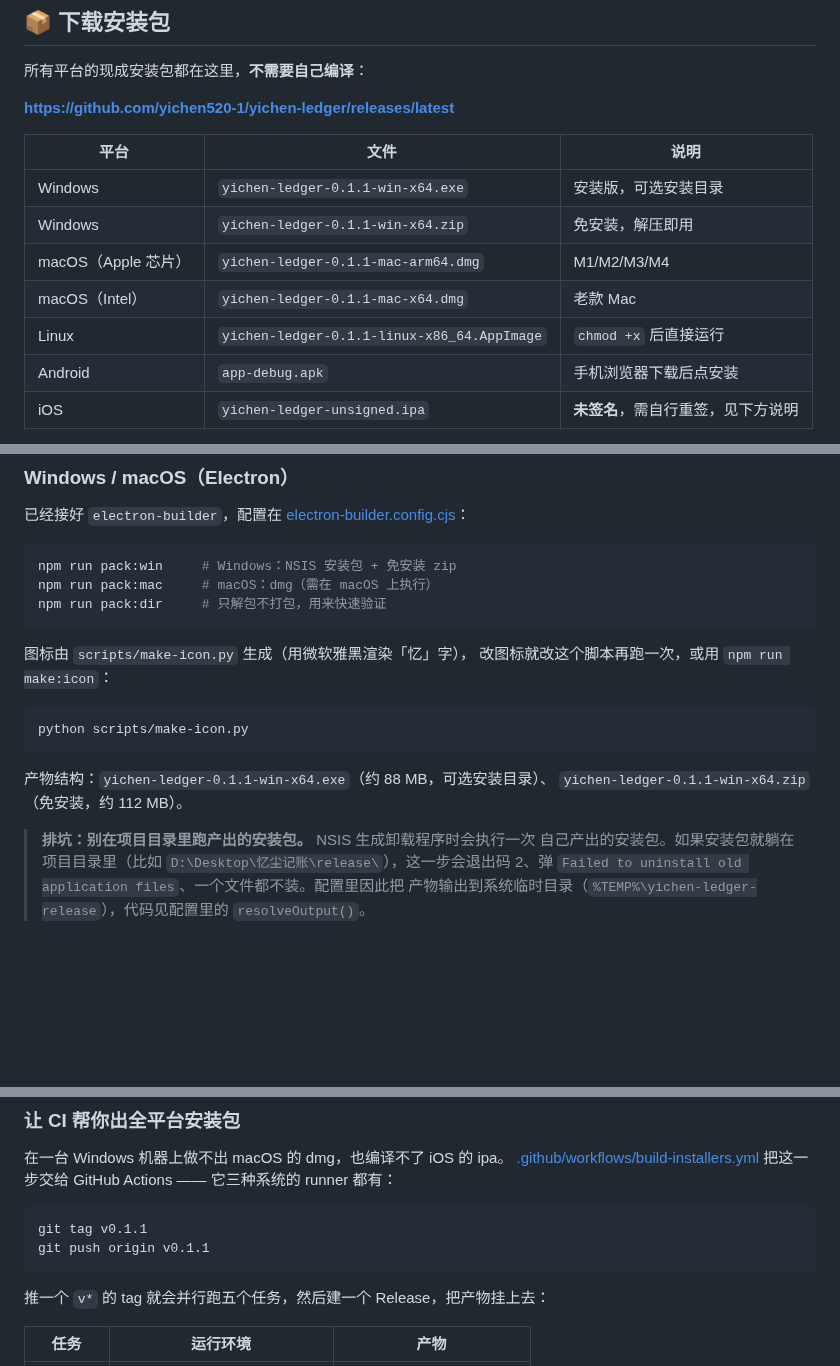
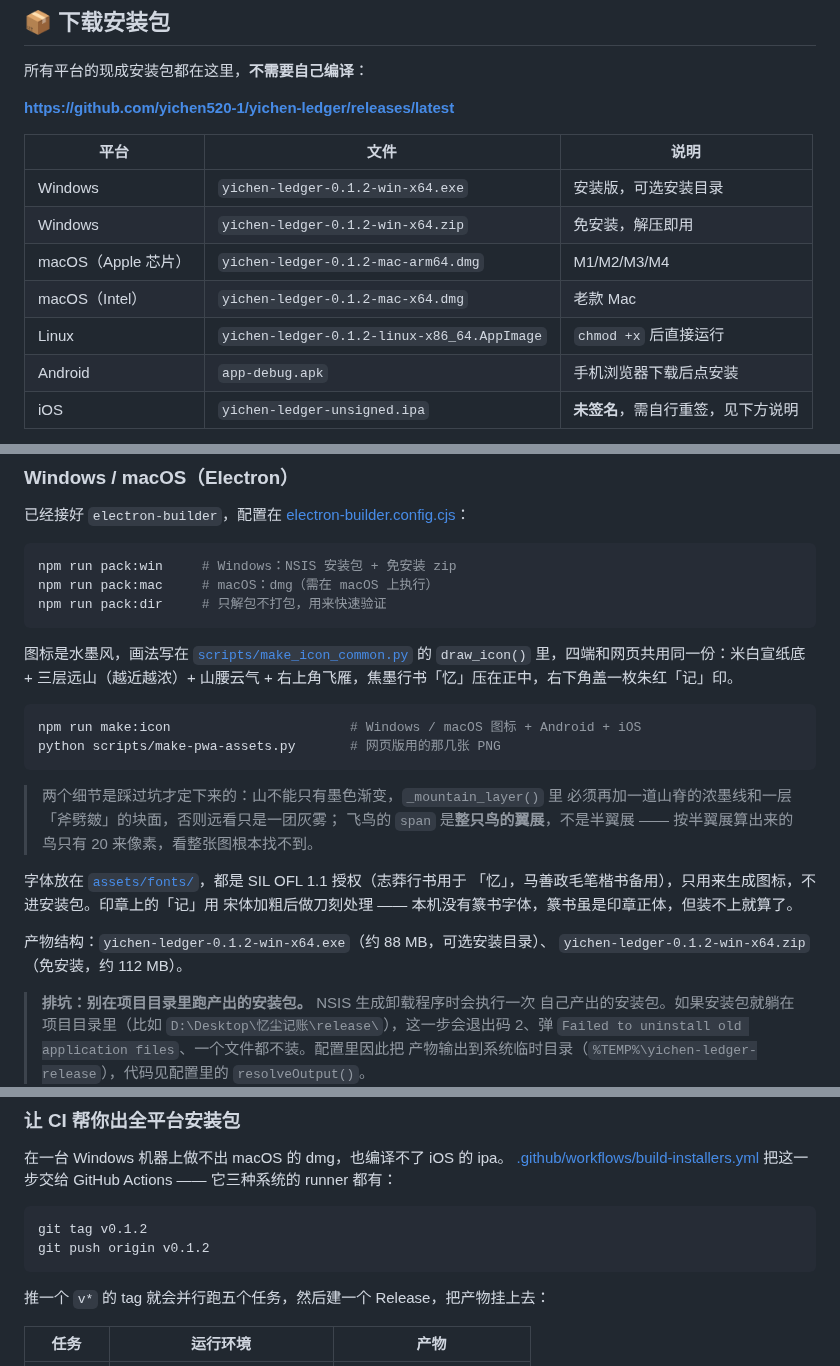
Before and after one commit to yichen520-1/yichen-ledger, a Markdown page: README.md, 3 parts joined by grey strips. Drawn GitHub-style; blank space fills up the shorter version.

Commit message:
docs: 补水墨图标与 0.1.2 的说明
- README 下载表更新到 0.1.2
- 图标章节重写：画法在哪、怎么重新生成、字体授权、以及两个踩过的坑
  （山必须有脊线和皴，飞鸟的 span 是翼展不是半翼展）
- 界面预览图重新生成，侧边栏能看到新标语

````diff
--- a/README.md
+++ b/README.md
@@ -17,11 +17,11 @@
 
 | 平台 | 文件 | 说明 |
 | --- | --- | --- |
-| Windows | `yichen-ledger-0.1.1-win-x64.exe` | 安装版，可选安装目录 |
-| Windows | `yichen-ledger-0.1.1-win-x64.zip` | 免安装，解压即用 |
-| macOS（Apple 芯片） | `yichen-ledger-0.1.1-mac-arm64.dmg` | M1/M2/M3/M4 |
-| macOS（Intel） | `yichen-ledger-0.1.1-mac-x64.dmg` | 老款 Mac |
-| Linux | `yichen-ledger-0.1.1-linux-x86_64.AppImage` | `chmod +x` 后直接运行 |
+| Windows | `yichen-ledger-0.1.2-win-x64.exe` | 安装版，可选安装目录 |
+| Windows | `yichen-ledger-0.1.2-win-x64.zip` | 免安装，解压即用 |
+| macOS（Apple 芯片） | `yichen-ledger-0.1.2-mac-arm64.dmg` | M1/M2/M3/M4 |
+| macOS（Intel） | `yichen-ledger-0.1.2-mac-x64.dmg` | 老款 Mac |
+| Linux | `yichen-ledger-0.1.2-linux-x86_64.AppImage` | `chmod +x` 后直接运行 |
 | Android | `app-debug.apk` | 手机浏览器下载后点安装 |
 | iOS | `yichen-ledger-unsigned.ipa` | **未签名**，需自行重签，见下方说明 |
 
@@ -233,15 +233,26 @@ npm run pack:mac     # macOS：dmg（需在 macOS 上执行）
 npm run pack:dir     # 只解包不打包，用来快速验证
 ```
 
-图标由 `scripts/make-icon.py` 生成（用微软雅黑渲染「忆」字），
-改图标就改这个脚本再跑一次，或用 `npm run make:icon`：
+图标是水墨风，画法写在 [`scripts/make_icon_common.py`](scripts/make_icon_common.py) 的
+`draw_icon()` 里，四端和网页共用同一份：米白宣纸底 + 三层远山（越近越浓）+
+山腰云气 + 右上角飞雁，焦墨行书「忆」压在正中，右下角盖一枚朱红「记」印。
 
 ```bash
-python scripts/make-icon.py
+npm run make:icon                       # Windows / macOS 图标 + Android + iOS
+python scripts/make-pwa-assets.py       # 网页版用的那几张 PNG
 ```
 
-产物结构：`yichen-ledger-0.1.1-win-x64.exe`（约 88 MB，可选安装目录）、
-`yichen-ledger-0.1.1-win-x64.zip`（免安装，约 112 MB）。
+> 两个细节是踩过坑才定下来的：山不能只有墨色渐变，`_mountain_layer()` 里
+> 必须再加一道山脊的浓墨线和一层「斧劈皴」的块面，否则远看只是一团灰雾；
+> 飞鸟的 `span` 是**整只鸟的翼展**，不是半翼展 —— 按半翼展算出来的鸟只有
+> 20 来像素，看整张图根本找不到。
+
+字体放在 [`assets/fonts/`](assets/fonts/)，都是 SIL OFL 1.1 授权（志莽行书用于
+「忆」，马善政毛笔楷书备用），只用来生成图标，不进安装包。印章上的「记」用
+宋体加粗后做刀刻处理 —— 本机没有篆书字体，篆书虽是印章正体，但装不上就算了。
+
+产物结构：`yichen-ledger-0.1.2-win-x64.exe`（约 88 MB，可选安装目录）、
+`yichen-ledger-0.1.2-win-x64.zip`（免安装，约 112 MB）。
 
 > **排坑：别在项目目录里跑产出的安装包。** NSIS 生成卸载程序时会执行一次
 > 自己产出的安装包。如果安装包就躺在项目目录里（比如
@@ -390,8 +401,8 @@ npx cap open ios         # 在 Xcode 里运行 / 打包
 把这一步交给 GitHub Actions —— 它三种系统的 runner 都有：
 
 ```bash
-git tag v0.1.1
-git push origin v0.1.1
+git tag v0.1.2
+git push origin v0.1.2
 ```
 
 推一个 `v*` 的 tag 就会并行跑五个任务，然后建一个 Release，把产物挂上去：
````
Also changed, not shown: other parts of README.md (+2 -2 lines), docs/screenshots/preview.png.
